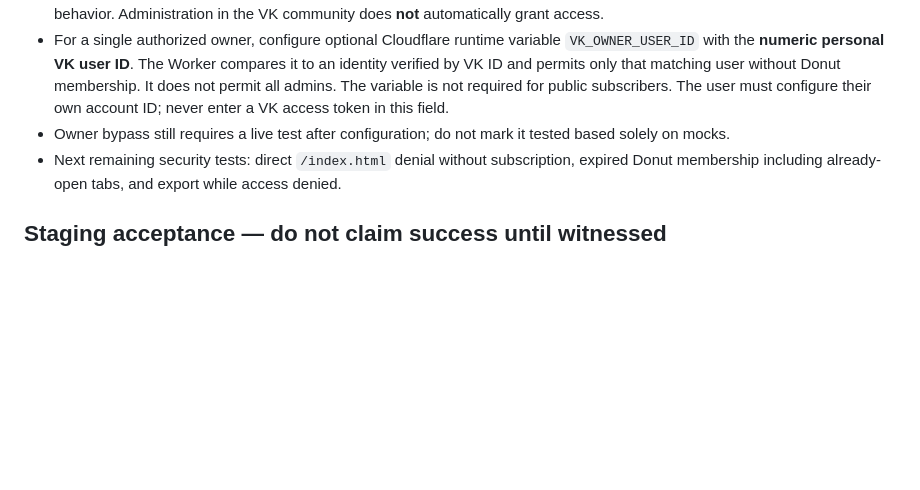
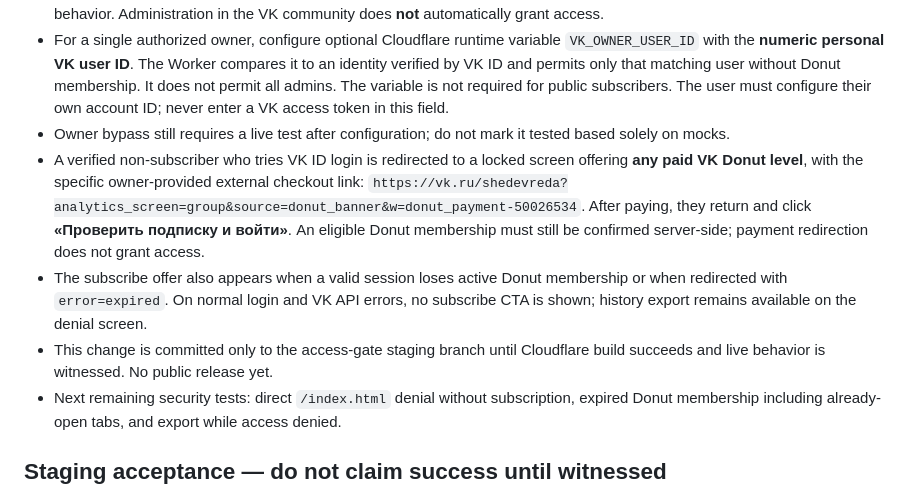
Before and after one commit to BoaKaa/max-bouquet-calculator, a Markdown page: access-gate/README.md, the part around the change. Drawn GitHub-style; blank space fills up the shorter version.

Commit message:
docs(gate): record VK Donut any-tier subscribe CTA and access recheck

```diff
--- a/access-gate/README.md
+++ b/access-gate/README.md
@@ -31,6 +31,9 @@ The dashboard shows runtime `VK_APP_ID=54820831`, `VK_GROUP_ID=50026534`, encryp
 - Live-tested negative: an administrative personal VK account without a paid subscription is denied. This is correct default behavior. Administration in the VK community does **not** automatically grant access.
 - For a single authorized owner, configure optional Cloudflare runtime variable `VK_OWNER_USER_ID` with the **numeric personal VK user ID**. The Worker compares it to an identity verified by VK ID and permits only that matching user without Donut membership. It does not permit all admins. The variable is not required for public subscribers. The user must configure their own account ID; never enter a VK access token in this field.
 - Owner bypass still requires a live test after configuration; do not mark it tested based solely on mocks.
+- A verified non-subscriber who tries VK ID login is redirected to a locked screen offering **any paid VK Donut level**, with the specific owner-provided external checkout link: `https://vk.ru/shedevreda?analytics_screen=group&source=donut_banner&w=donut_payment-50026534`. After paying, they return and click **«Проверить подписку и войти»**. An eligible Donut membership must still be confirmed server-side; payment redirection does not grant access.
+- The subscribe offer also appears when a valid session loses active Donut membership or when redirected with `error=expired`. On normal login and VK API errors, no subscribe CTA is shown; history export remains available on the denial screen.
+- This change is committed only to the access-gate staging branch until Cloudflare build succeeds and live behavior is witnessed. No public release yet.
 - Next remaining security tests: direct `/index.html` denial without subscription, expired Donut membership including already-open tabs, and export while access denied.
 
 ## Staging acceptance — do not claim success until witnessed
```
